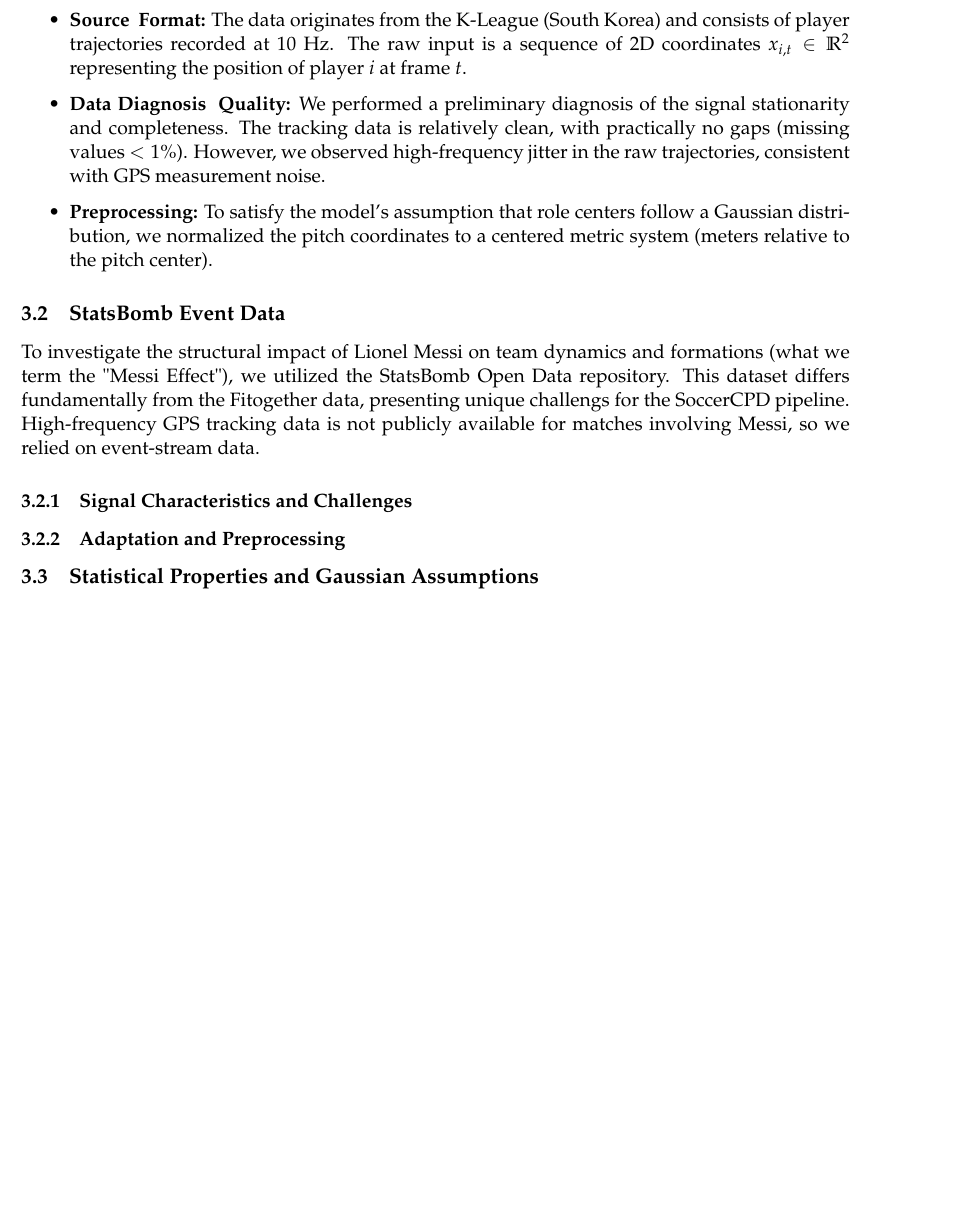
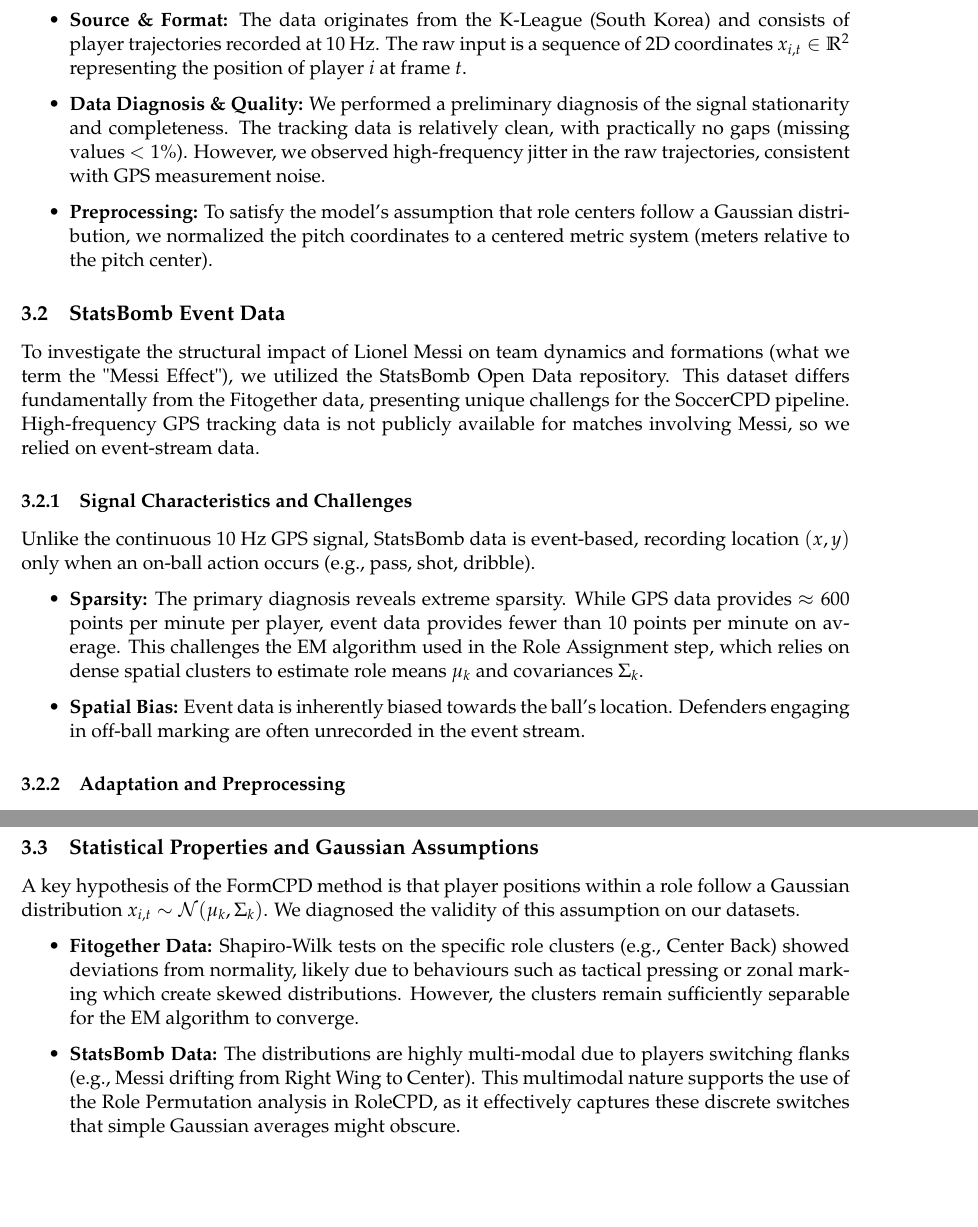
Before and after one commit to fotisk07/TimeSeries-MiniProject, a LaTeX document (report/main.tex, which reads report/sections/3_data.tex): part of page 6 of 8 before the commit and two parts of pages 6 and 7 of 9 after it, the two joined at a grey line, cut so that both start at the same text, the shorter picture padded with empty space. Compiled offline with pdfLaTeX.

Commit message:
Pratically done with data section, just needs orientation check for ugp data

```diff
--- a/report/sections/3_data.tex
+++ b/report/sections/3_data.tex
@@ -6,8 +6,8 @@ Our study utilizes two distinct types of spatiotemporal datasets to evaluate the
 \subsection{Fitogether Tracking Data}
 For the reproduction of the core algorithm and methods, we utilized the sample dataset provided by the authors.
 \begin{itemize}
-    \item \textbf{Source & Format:} The data originates from the K-League (South Korea) and consists of player trajectories recorded at 10 Hz. The raw input is a sequence of 2D coordinates $x_{i,t} \in \mathbb{R}^2$ representing the position of player $i$ at frame $t$.
-    \item \textbf{Data Diagnosis & Quality:} We performed a preliminary diagnosis of the signal stationarity and completeness. The tracking data is relatively clean, with practically no gaps (missing values $< 1\%$). However, we observed high-frequency jitter in the raw trajectories, consistent with GPS measurement noise.
+    \item \textbf{Source \& Format:} The data originates from the K-League (South Korea) and consists of player trajectories recorded at 10 Hz. The raw input is a sequence of 2D coordinates $x_{i,t} \in \mathbb{R}^2$ representing the position of player $i$ at frame $t$.
+    \item \textbf{Data Diagnosis \& Quality:} We performed a preliminary diagnosis of the signal stationarity and completeness. The tracking data is relatively clean, with practically no gaps (missing values $< 1\%$). However, we observed high-frequency jitter in the raw trajectories, consistent with GPS measurement noise.
     \item \textbf{Preprocessing:} To satisfy the model's assumption that role centers follow a Gaussian distribution, we normalized the pitch coordinates to a centered metric system (meters relative to the pitch center).
 \end{itemize}
 
@@ -15,5 +15,10 @@ For the reproduction of the core algorithm and methods, we utilized the sample d
 To investigate the structural impact of Lionel Messi on team dynamics and formations (what we term the "Messi Effect"), we utilized the StatsBomb Open Data repository. This dataset differs fundamentally from the Fitogether data, presenting unique challengs for the SoccerCPD pipeline. High-frequency GPS tracking data is not publicly available for matches involving Messi, so we relied on event-stream data.
 
 \subsubsection{Signal Characteristics and Challenges}
+Unlike the continuous 10 Hz GPS signal, StatsBomb data is event-based, recording location $(x, y)$ only when an on-ball action occurs (e.g., pass, shot, dribble).
+\begin{itemize}
+    \item \textbf{Sparsity:} The primary diagnosis reveals extreme sparsity. While GPS data provides $\approx 600$ points per minute per player, event data provides fewer than 10 points per minute on average. This challenges the EM algorithm used in the Role Assignment step, which relies on dense spatial clusters to estimate role means $\mu_k$ and covariances $\Sigma_k$.
+    \item \textbf{Spatial Bias:} Event data is inherently biased towards the ball's location. Defenders engaging in off-ball marking are often unrecorded in the event stream.
+\end{itemize}
 
 \subsubsection{Adaptation and Preprocessing}
@@ -20,2 +36,9 @@ To investigate the structural impact of Lionel Messi on team dynamics and format
+    \label{fig:data-comparison}
+\end{figure}
 
 \subsection{Statistical Properties and Gaussian Assumptions}
+A key hypothesis of the FormCPD method is that player positions within a role follow a Gaussian distribution $x_{i,t} \sim \mathcal{N}(\mu_k, \Sigma_k)$. We diagnosed the validity of this assumption on our datasets.
+\begin{itemize}
+    \item \textbf{Fitogether Data:} Shapiro-Wilk tests on the specific role clusters (e.g., Center Back) showed deviations from normality, likely due to behaviours such as tactical pressing or zonal marking which create skewed distributions. However, the clusters remain sufficiently separable for the EM algorithm to converge.
+    \item \textbf{StatsBomb Data:} The distributions are highly multi-modal due to players switching flanks (e.g., Messi drifting from Right Wing to Center). This multimodal nature supports the use of the Role Permutation analysis in RoleCPD, as it effectively captures these discrete switches that simple Gaussian averages might obscure.
+\end{itemize}
```
Also changed, not shown: figures/data-heatmap_comparison.png (added), report/main.pdf, report/sections/3_data.tex (11 more changed lines), 2 other files.
